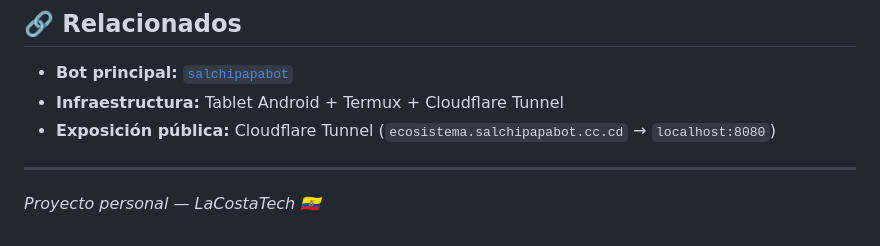
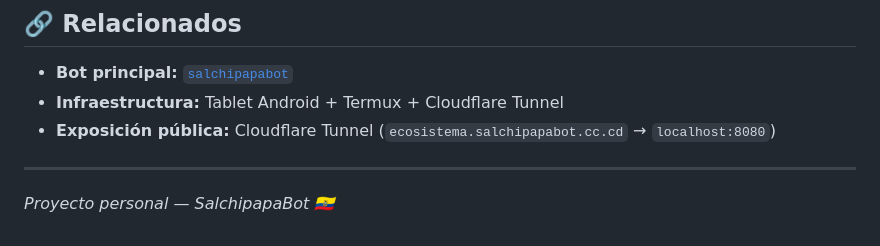
Before and after one commit to mikelecuadorian/salchipapabot-web, a Markdown page: README.md, the part around the change. Rendered like a GitHub page.

Commit message:
Rebrand: LaCostaTech -> SalchipapaBot en README y pie de la pagina de energia

```diff
--- a/README.md
+++ b/README.md
@@ -88,4 +88,4 @@ No requiere `.env` propio — lee directamente de `gestion_medidores.db` en la r
 
 ---
 
-*Proyecto personal — LaCostaTech 🇪🇨*
+*Proyecto personal — SalchipapaBot 🇪🇨*
```
